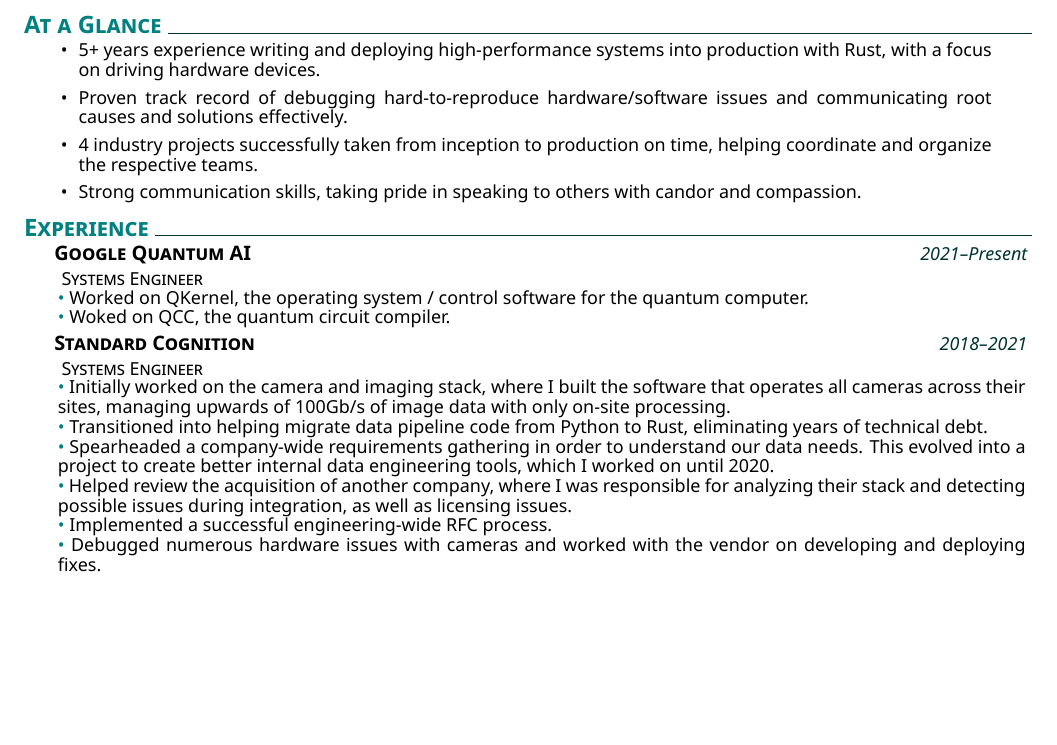
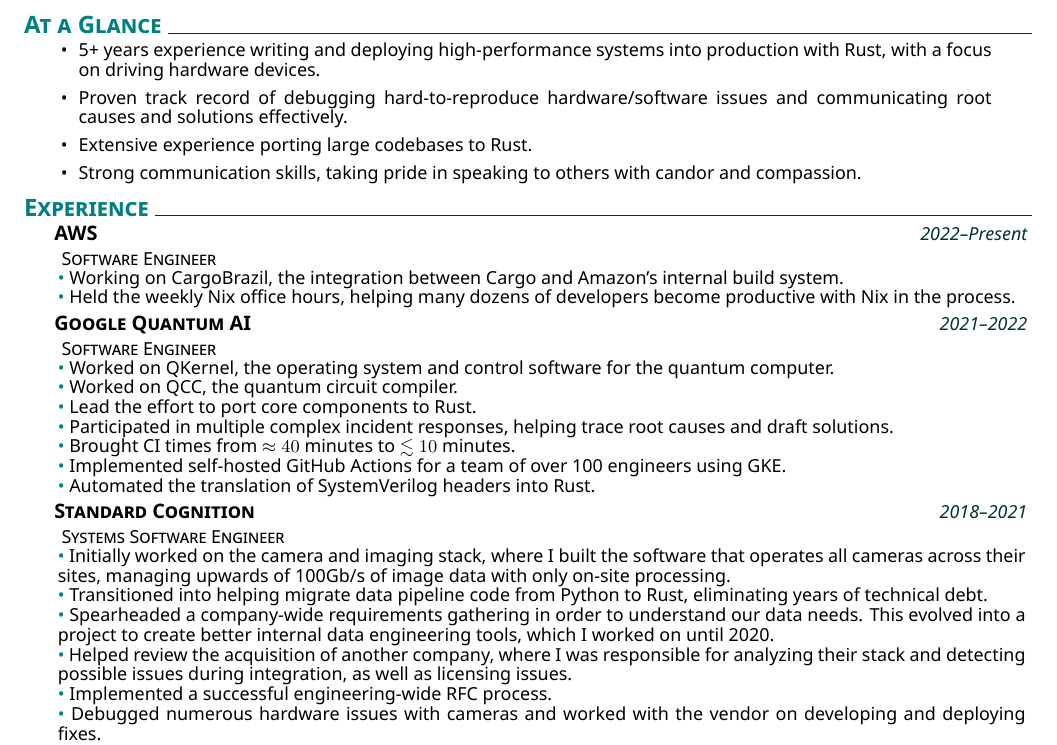
Before and after one commit to lovesegfault/cv, a LaTeX CV (cv.tex): part of page 1 of 2, cut so that both start at the same text, the shorter picture padded with empty space. Compiled offline with XeLaTeX.

Commit message:
refactor(cv): add Google and AWS

```diff
--- a/cv.tex
+++ b/cv.tex
@@ -2,6 +2,8 @@
 
 \usepackage[outputdir=build]{minted}
 \usepackage{hyperref}
+\usepackage{amsmath}
+\usepackage{amssymb}
 
 \setname{Bernardo}{Meurer Costa}
 \setposition{Software Engineer}
@@ -26,8 +28,7 @@
 		\item Proven track record of debugging hard-to-reproduce hardware/software
 		      issues and communicating root causes and solutions effectively.
 
-		\item 4 industry projects successfully taken from inception to production on
-		      time, helping coordinate and organize the respective teams.
+		\item Extensive experience porting large codebases to Rust.
 
 		\item Strong communication skills, taking pride in speaking to others
 		      with candor and compassion.
@@ -35,15 +36,32 @@
 }
 
 \section{Experience}
-\datedexperience{Google Quantum AI}{2021--Present}
-\explanation{Systems Engineer}
+\datedexperience{AWS}{2022--Present}
+\explanation{Software Engineer}
 \explanationdetail{
-	\coloredbullet\ Worked on QKernel, the operating system / control software
+	\coloredbullet\ Working on CargoBrazil, the integration between Cargo and
+	Amazon's internal build system.\par
+	\coloredbullet\ Held the weekly Nix office hours, helping many dozens of
+	developers become productive with Nix in the process.\par
+}
+\datedexperience{Google Quantum AI}{2021--2022}
+\explanation{Software Engineer}
+\explanationdetail{
+	\coloredbullet\ Worked on QKernel, the operating system and control software
 	for the quantum computer.\par
-	\coloredbullet\ Woked on QCC, the quantum circuit compiler.\par
+	\coloredbullet\ Worked on QCC, the quantum circuit compiler.\par
+	\coloredbullet\ Lead the effort to port core components to Rust.\par
+	\coloredbullet\ Participated in multiple complex incident responses, helping
+	trace root causes and draft solutions.\par
+	\coloredbullet\ Brought CI times from $\approx 40$ minutes to $\lesssim 10$
+	minutes.\par
+	\coloredbullet\ Implemented self-hosted GitHub Actions for a team of over
+	100 engineers using GKE.\par
+	\coloredbullet\ Automated the translation of SystemVerilog headers into
+	Rust.\par
 }
 \datedexperience{Standard Cognition}{2018--2021}
-\explanation{Systems Engineer}
+\explanation{Systems Software Engineer}
 \explanationdetail{
 	\coloredbullet\ Initially worked on the camera and imaging stack, where I
 	built the software that operates all cameras across their sites, managing
```
